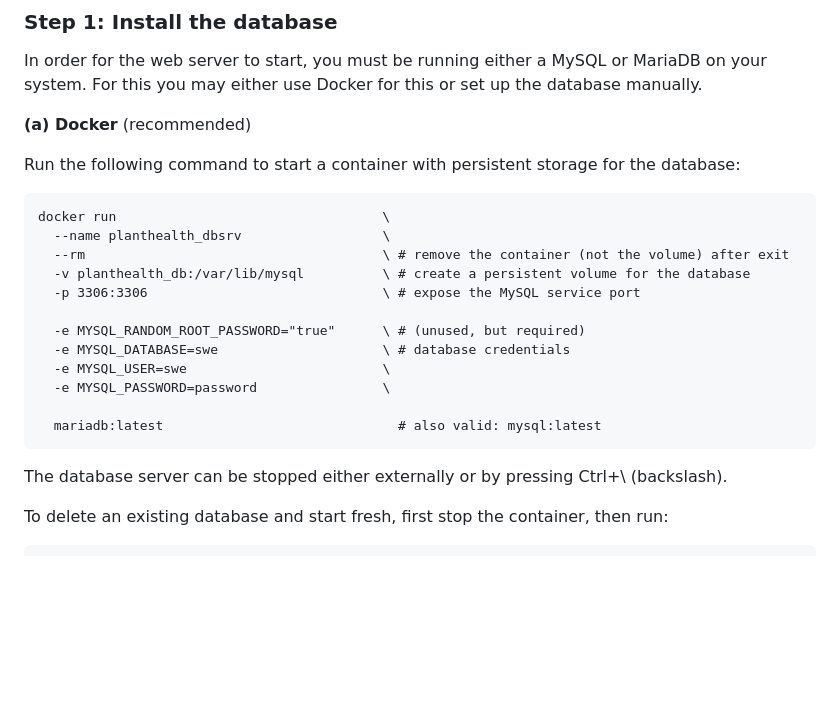
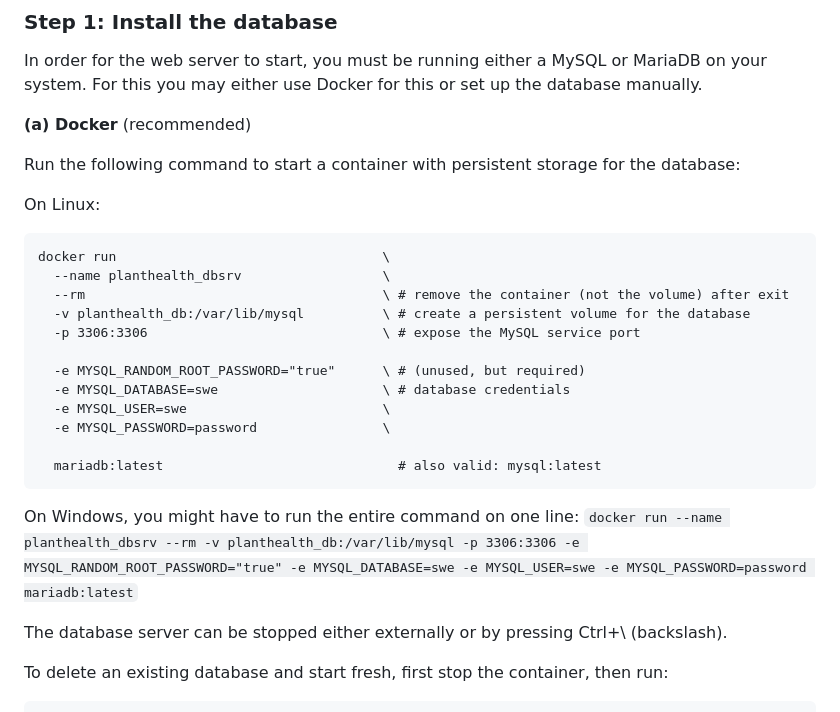
Before and after one commit to DenebTM/swepsss23-g4t3, a Markdown page: README.md, the part around the change. GitHub-like rendering; blank space fills up the shorter version.

Commit message:
Add Windows comment to readme

````diff
--- a/README.md
+++ b/README.md
@@ -38,6 +38,8 @@ In order for the web server to start, you must be running either a MySQL or Mari
 
 Run the following command to start a container with persistent storage for the database:
 
+On Linux:
+
 ```
 docker run                                  \
   --name planthealth_dbsrv                  \
@@ -52,6 +54,9 @@ docker run                                  \
 
   mariadb:latest                              # also valid: mysql:latest
 ```
+
+On Windows, you might have to run the entire command on one line:
+`docker run --name planthealth_dbsrv --rm -v planthealth_db:/var/lib/mysql -p 3306:3306 -e MYSQL_RANDOM_ROOT_PASSWORD="true" -e MYSQL_DATABASE=swe -e MYSQL_USER=swe -e MYSQL_PASSWORD=password mariadb:latest`
 
 The database server can be stopped either externally or by pressing Ctrl+\ (backslash).
 
````
